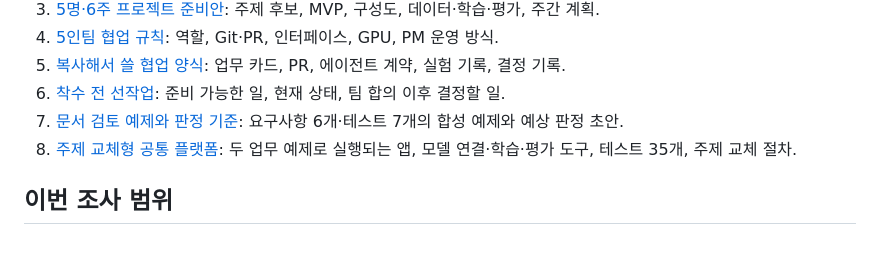
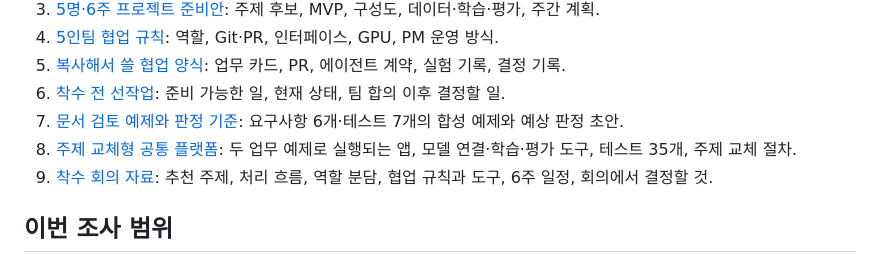
Before and after one commit to sji21/final-project-starter, a Markdown page: research/00-먼저읽기.md, the part around the change. Drawn GitHub-style.

```diff
--- a/research/00-먼저읽기.md
+++ b/research/00-먼저읽기.md
@@ -14,6 +14,7 @@
 6. [착수 전 선작업](./06-착수전-선작업.md): 준비 가능한 일, 현재 상태, 팀 합의 이후 결정할 일.
 7. [문서 검토 예제와 판정 기준](./07-문서검토-예제와판정기준.md): 요구사항 6개·테스트 7개의 합성 예제와 예상 판정 초안.
 8. [주제 교체형 공통 플랫폼](./08-공통플랫폼-진행결과.md): 두 업무 예제로 실행되는 앱, 모델 연결·학습·평가 도구, 테스트 35개, 주제 교체 절차.
+9. [착수 회의 자료](./09-착수회의.md): 추천 주제, 처리 흐름, 역할 분담, 협업 규칙과 도구, 6주 일정, 회의에서 결정할 것.
 
 ## 이번 조사 범위
 
```
Also changed, not shown: research/09-착수회의.md (added, +234 -0 lines).
